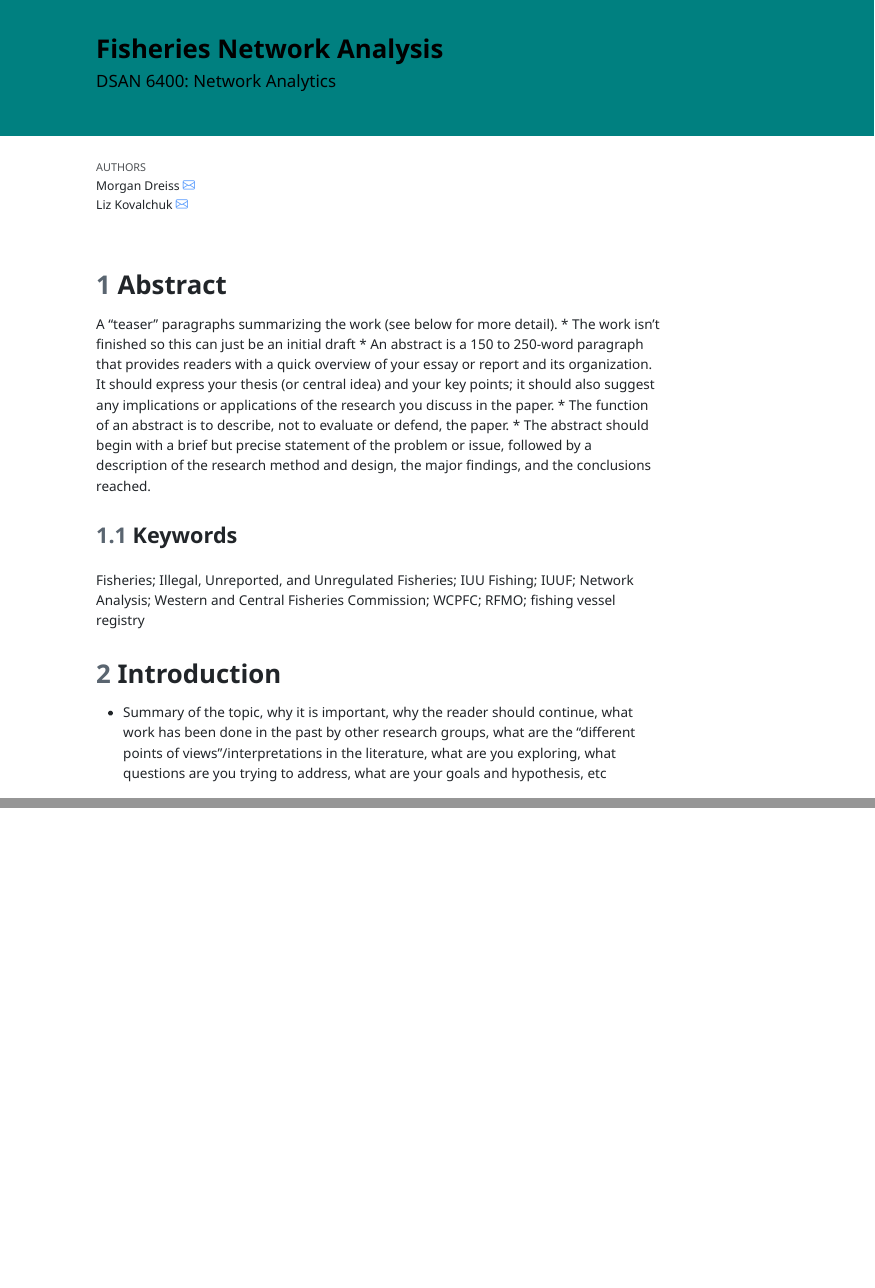
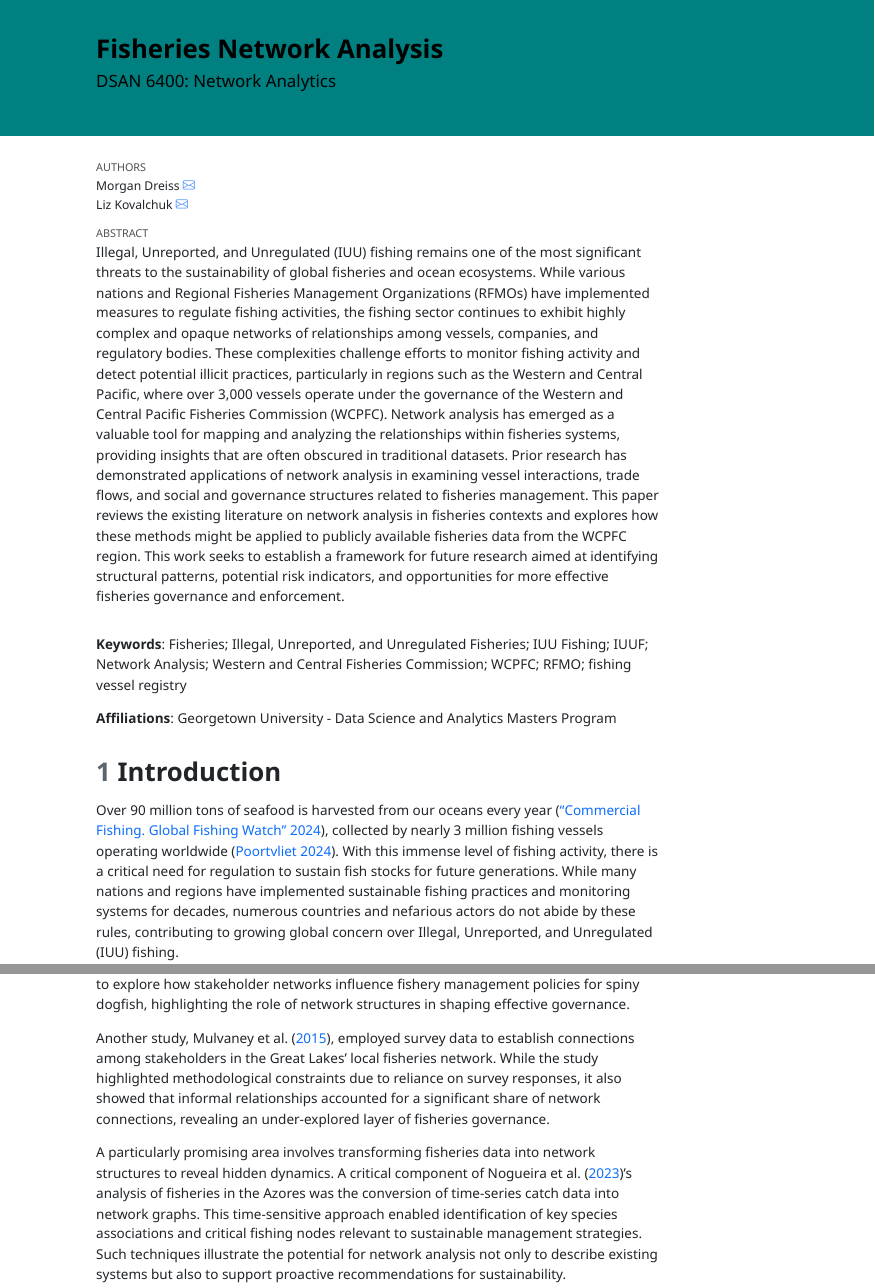
Before and after one commit to ek976/network_analytics_project, a Quarto document (paper/Network_Analysis_Paper.qmd): the page in a window 1100 px wide, from its top, and a second part further down, joined at a grey line. The pictures show the output file paper/Network_Analysis_Paper.html that the author committed with the source, opened offline; menus at the side of the page are left out.

Commit message:
edit to draft & format

```diff
--- a/paper/Network_Analysis_Paper.qmd
+++ b/paper/Network_Analysis_Paper.qmd
@@ -23,6 +23,7 @@ format:
     number-sections: true
     math: mathjax
   pdf:
+    pdf-engine: lualatex
     df-print: kable
     embed-resources: true
     link-external-newwindow: true
@@ -36,11 +39,8 @@ format:
 bibliography: fisheries_lib.bib
+abstract: Illegal, Unreported, and Unregulated (IUU) fishing remains one of the most significant threats to the sustainability of global fisheries and ocean ecosystems. While various nations and Regional Fisheries Management Organizations (RFMOs) have implemented measures to regulate fishing activities, the fishing sector continues to exhibit highly complex and opaque networks of relationships among vessels, companies, and regulatory bodies. These complexities challenge efforts to monitor fishing activity and detect potential illicit practices, particularly in regions such as the Western and Central Pacific, where over 3,000 vessels operate under the governance of the Western and Central Pacific Fisheries Commission (WCPFC). Network analysis has emerged as a valuable tool for mapping and analyzing the relationships within fisheries systems, providing insights that are often obscured in traditional datasets. Prior research has demonstrated applications of network analysis in examining vessel interactions, trade flows, and social and governance structures related to fisheries management. This paper reviews the existing literature on network analysis in fisheries contexts and explores how these methods might be applied to publicly available fisheries data from the WCPFC region. This work seeks to establish a framework for future research aimed at identifying structural patterns, potential risk indicators, and opportunities for more effective fisheries governance and enforcement.
+keyword: [Fisheries; Illegal, Unreported, and Unregulated Fisheries; IUU Fishing; IUUF; Network Analysis; Western and Central Fisheries Commission; WCPFC; RFMO; fishing vessel registry]
 ---
 
+::: {.content-visible when-format="html"}
+**Keywords**: Fisheries; Illegal, Unreported, and Unregulated Fisheries; IUU Fishing; IUUF; Network Analysis; Western and Central Fisheries Commission; WCPFC; RFMO; fishing vessel registry
 
-# Abstract
-
-A "teaser" paragraphs summarizing the work (see below for more detail).
-  * The work isn't finished so this can just be an initial draft
-  * An abstract is a 150 to 250-word paragraph that provides readers with a quick overview of your essay or report and its organization. It should express your thesis (or central idea) and your key points; it should also suggest any implications or applications of the research you discuss in the paper.
-  * The function of an abstract is to describe, not to evaluate or defend, the paper.
-  * The abstract should begin with a brief but precise statement of the problem or issue, followed by a description of the research method and design, the major findings, and the conclusions reached.
@@ -54,7 +47,5 @@ This paper reviews the existing literature on network analysis in fisheries cont
-## Keywords
-
-Fisheries; Illegal, Unreported, and Unregulated Fisheries; IUU Fishing; IUUF; Network Analysis; Western and Central Fisheries Commission; WCPFC; RFMO; fishing vessel registry
+**Affiliations**: Georgetown University - Data Science and Analytics Masters Program
+:::
 
 # Introduction
 
-* Summary of the topic, why it is important, why the reader should continue, what work has been done in the past by other research groups, what are the “different points of views”/interpretations in the literature, what are you exploring, what questions are you trying to address, what are your goals and hypothesis, etc
@@ -109,3 +95,4 @@ Network analysis has also been applied to social and governance networks. For in
 
 The qualitative dimension remains important for future work that might follow quantitative analysis. As an example, @dellapa2014dogfish expanded on earlier research to explore how stakeholder networks influence fishery management policies for spiny dogfish, highlighting the role of network structures in shaping effective governance.
 
+Another study, @mulvaney_casting_2015, employed survey data to establish connections among stakeholders in the Great Lakes’ local fisheries network. While the study highlighted methodological constraints due to reliance on survey responses, it also showed that informal relationships accounted for a significant share of network connections, revealing an under-explored layer of fisheries governance.
```
Also changed, not shown: paper/Network_Analysis_Paper.html, paper/Network_Analysis_Paper.pdf, paper/keywords.tex (added), paper/Network_Analysis_Paper.qmd (28 more changed lines), 1 other file.
